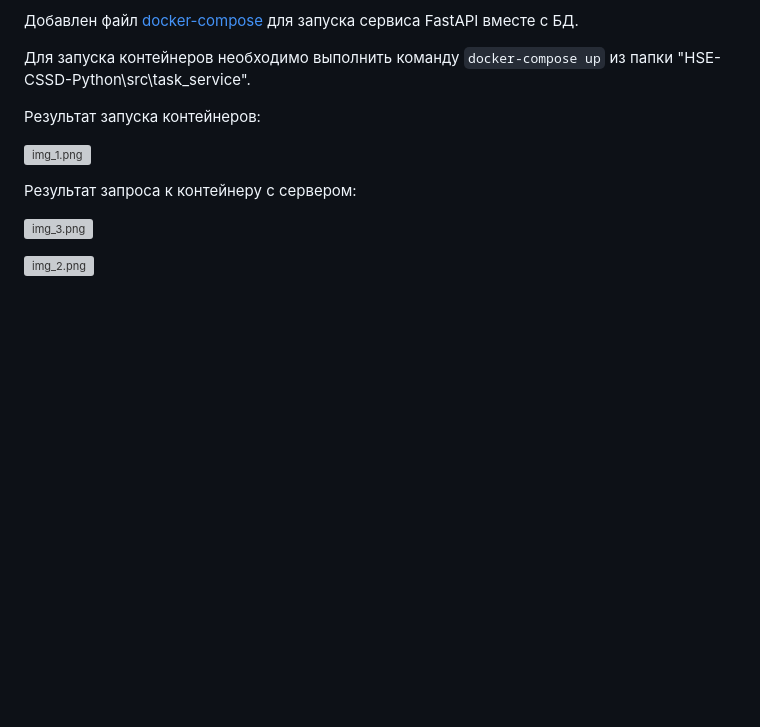
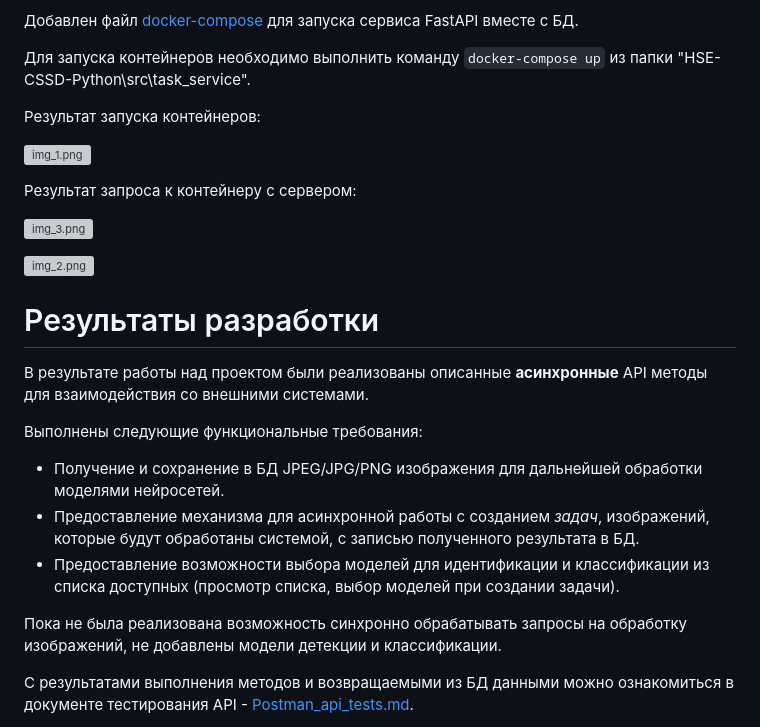
Before and after one commit to Miraellax/HSE-CSSD-Python, a Markdown page: docs/practice_0.md, the part around one of its changes. GitHub-like rendering; blank space fills up the shorter version; grey boxes are pictures that could not be loaded.

Commit message:
feat(documentation): added info about results

```diff
--- a/docs/practice_0.md
+++ b/docs/practice_0.md
@@ -117,3 +117,17 @@ JSON файл с тестами Postman - [HSE-CSSD-Python.postman_collection.js
 ![img_3.png](img/img_3.png)
 
 ![img_2.png](img/img_2.png)
+
+# Результаты разработки
+
+В результате работы над проектом были реализованы описанные **асинхронные** API методы для взаимодействия со внешними системами.
+
+Выполнены следующие функциональные требования:
+- Получение и сохранение в БД JPEG/JPG/PNG изображения для дальнейшей обработки моделями нейросетей.
+- Предоставление механизма для асинхронной работы с созданием *задач*, изображений, которые будут обработаны системой, с записью полученного результата в БД.
+- Предоставление возможности выбора моделей для идентификации и классификации из списка доступных (просмотр списка, выбор моделей при создании задачи).
+
+Пока не была реализована возможность синхронно обрабатывать запросы на обработку изображений, не добавлены модели детекции и классификации.
+
+С результатами выполнения методов и возвращаемыми из БД данными можно ознакомиться в документе тестирования API - [Postman_api_tests.md](Postman_api_tests.md).
+
```
Also changed, not shown: other parts of docs/practice_0.md (+3 -0 lines).
